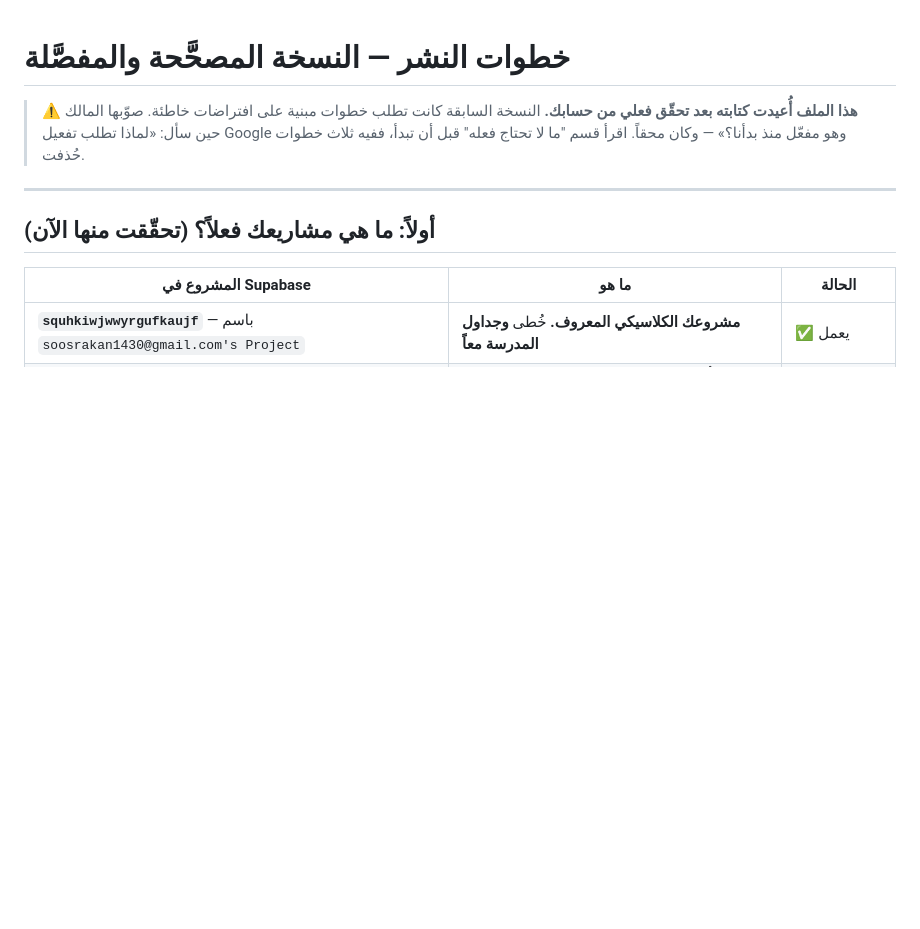
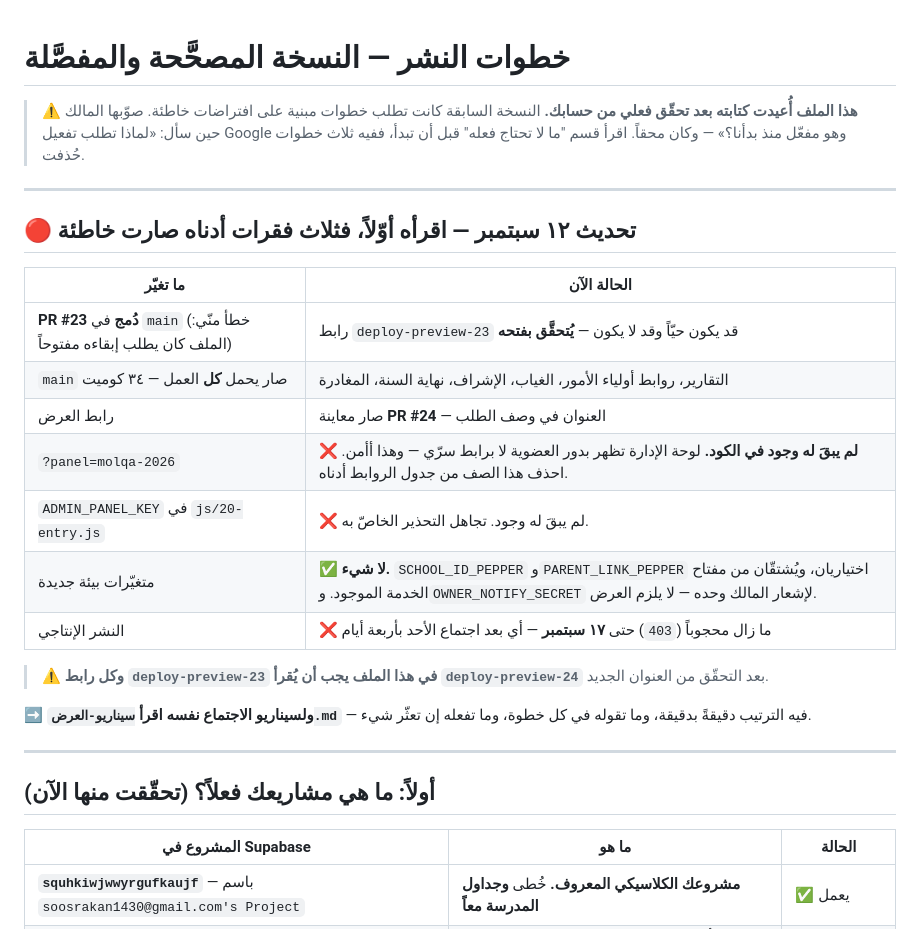
Before and after one commit to rakan1430/khuta-website, a Markdown page: خطوات-النشر.md, the part around the change. GitHub-like rendering; blank space fills up the shorter version.

```diff
--- a/خطوات-النشر.md
+++ b/خطوات-النشر.md
@@ -4,6 +4,26 @@
 > كانت تطلب خطوات مبنية على افتراضات خاطئة. صوّبها المالك حين سأل:
 > «لماذا تطلب تفعيل Google وهو مفعّل منذ بدأنا؟» — وكان محقاً.
 > اقرأ قسم "ما لا تحتاج فعله" قبل أن تبدأ، ففيه ثلاث خطوات حُذفت.
+
+---
+
+## 🔴 تحديث ١٢ سبتمبر — اقرأه أوّلاً، فثلاث فقرات أدناه صارت خاطئة
+
+| ما تغيّر | الحالة الآن |
+|---|---|
+| **PR #23 دُمج** في `main` (خطأ منّي: الملف كان يطلب إبقاءه مفتوحاً) | رابط `deploy-preview-23` قد يكون حيّاً وقد لا يكون — **يُتحقَّق بفتحه** |
+| `main` صار يحمل **كل** العمل — ٣٤ كوميت | التقارير، روابط أولياء الأمور، الغياب، الإشراف، نهاية السنة، المغادرة |
+| رابط العرض | صار معاينة **PR #24** — العنوان في وصف الطلب |
+| `?panel=molqa-2026` | ❌ **لم يبقَ له وجود في الكود.** لوحة الإدارة تظهر بدور العضوية لا برابط سرّي — وهذا أأمن. احذف هذا الصف من جدول الروابط أدناه. |
+| `ADMIN_PANEL_KEY` في `js/20-entry.js` | ❌ لم يبقَ له وجود. تجاهل التحذير الخاصّ به. |
+| متغيّرات بيئة جديدة | ✅ **لا شيء.** `SCHOOL_ID_PEPPER` و`PARENT_LINK_PEPPER` اختياريان، ويُشتقّان من مفتاح الخدمة الموجود. و`OWNER_NOTIFY_SECRET` لإشعار المالك وحده — لا يلزم العرض. |
+| النشر الإنتاجي | ❌ ما زال محجوباً (`403`) حتى **١٧ سبتمبر** — أي بعد اجتماع الأحد بأربعة أيام |
+
+> ⚠️ **وكل رابط `deploy-preview-23` في هذا الملف يجب أن يُقرأ
+> `deploy-preview-24`** بعد التحقّق من العنوان الجديد.
+
+➡️ **ولسيناريو الاجتماع نفسه اقرأ `سيناريو-العرض.md`** — فيه الترتيب
+دقيقةً بدقيقة، وما تقوله في كل خطوة، وما تفعله إن تعثّر شيء.
 
 ---
 
```
Also changed, not shown: سيناريو-العرض.md (added, +263 -0 lines).
